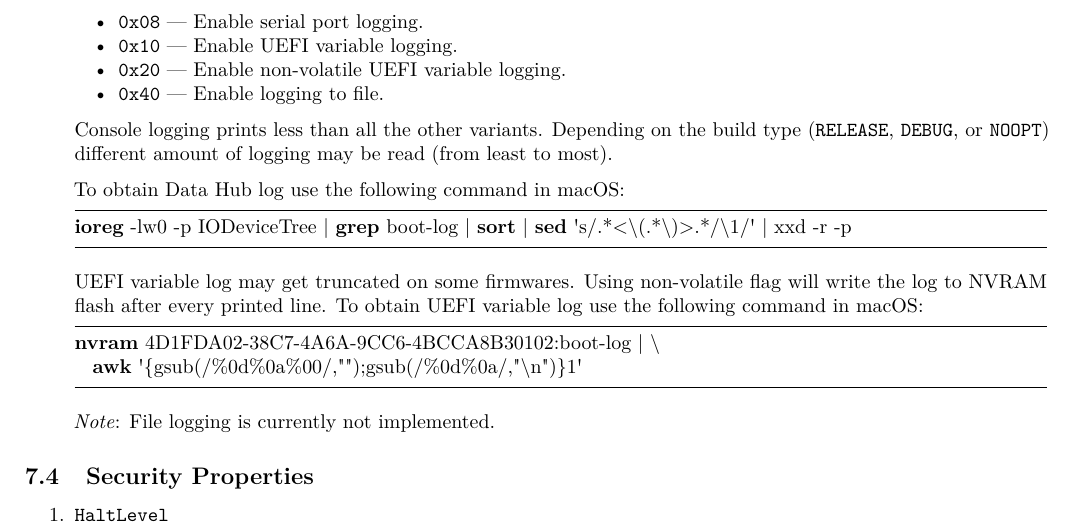
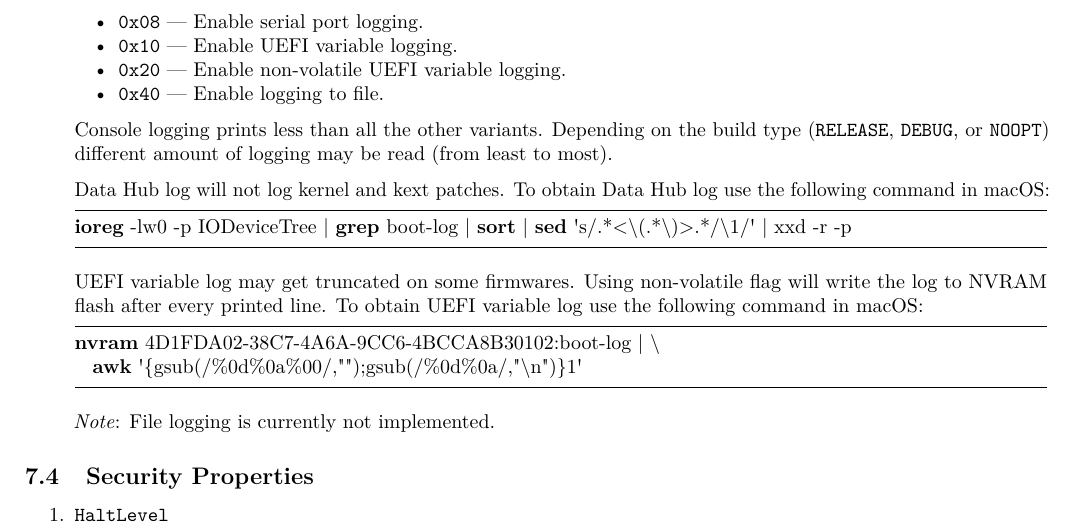
Before and after one commit to acidanthera/OpenCorePkg, a LaTeX document (Docs/Configuration.tex): part of page 20 of 32, cut so that both start at the same text. Compiled offline with pdfLaTeX.

```diff
--- a/Docs/Configuration.tex
+++ b/Docs/Configuration.tex
@@ -1264,8 +1264,8 @@
   Depending on the build type (\texttt{RELEASE}, \texttt{DEBUG}, or
   \texttt{NOOPT}) different amount of logging may be read (from least to most).
 
-  To obtain Data Hub log use the following command
-  in macOS:
+  Data Hub log will not log kernel and kext patches. To obtain Data Hub log use
+  the following command in macOS:
 \begin{lstlisting}[label=dhublog, style=ocbash]
 ioreg -lw0 -p IODeviceTree | grep boot-log | sort | sed 's/.*<\(.*\)>.*/\1/' | xxd -r -p
 \end{lstlisting}
```
Also changed, not shown: Docs/Configuration.pdf, 1 other file.
